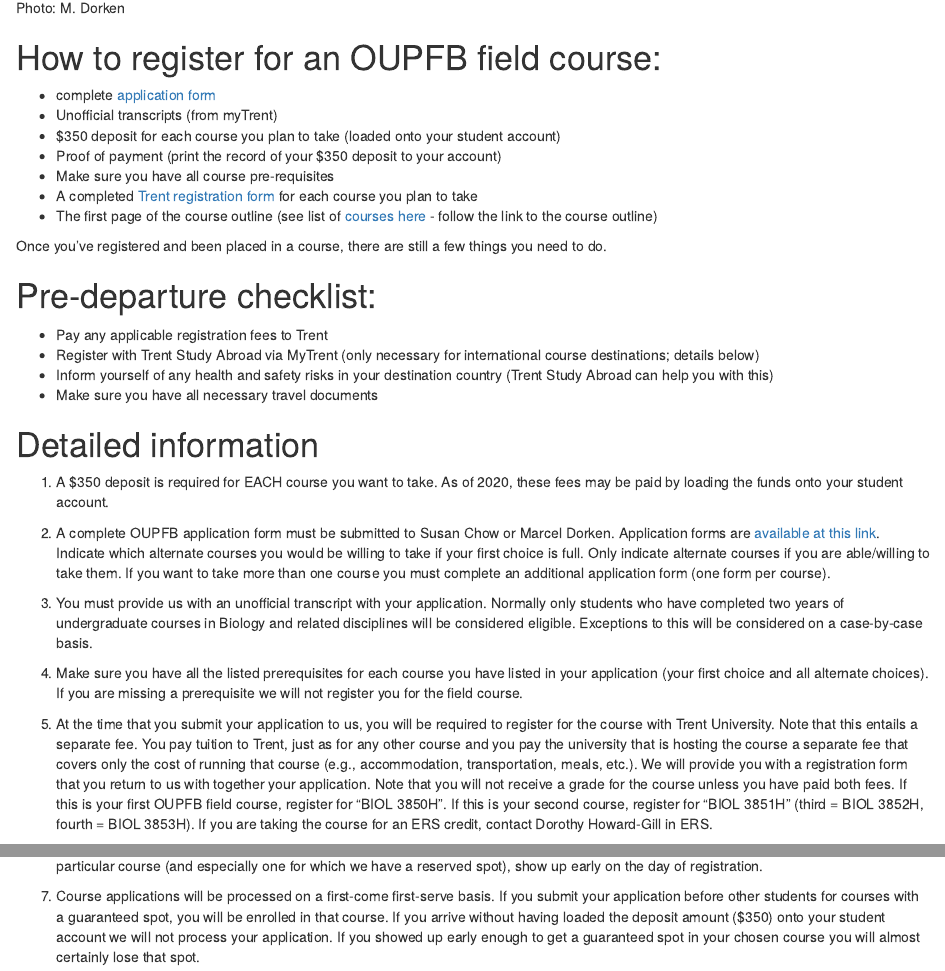
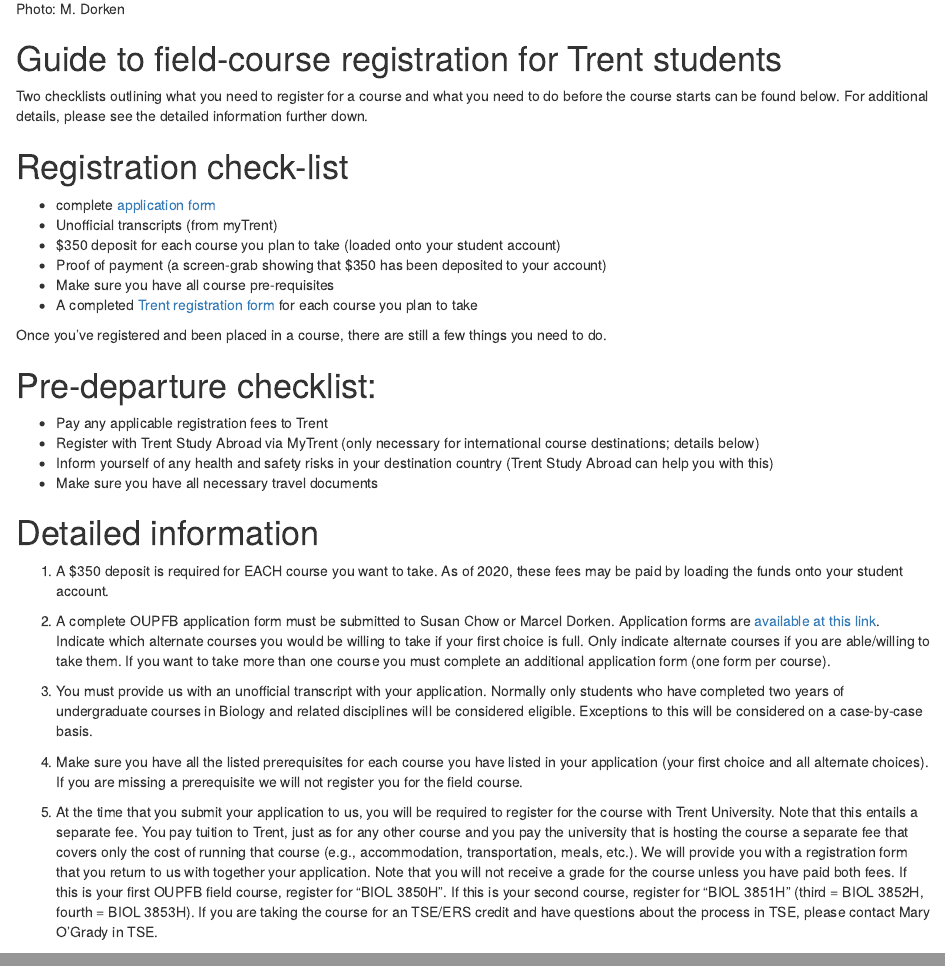
Before and after one commit to madorken/DorkenLab_Trent, an R Markdown document (OUPFB_Registration.rmd): the page in a window 1100 px wide, from 680 px down before the commit and from 640 px down after it, so that both start at the same text, and a second part further down, joined at a grey line. The pictures show the output file OUPFB_Registration.html that the author committed with the source, opened offline.

Commit message:
update_website_2022

````diff
--- a/OUPFB_Registration.rmd
+++ b/OUPFB_Registration.rmd
@@ -18,6 +18,7 @@
 
 ```
 
+# Guide to field-course registration for Trent students
 
-# How to register for an OUPFB field course:
+Two checklists outlining what you need to register for a course and what you need to do before the course starts can be found below. For additional details, please see the detailed information further down.
 
@@ -24,24 +26,19 @@
 *  complete [application form](http://www.oupfb.ca/form.pdf)
 *  Unofficial transcripts (from myTrent)
 *  $350 deposit for each course you plan to take (loaded onto your student account)
-*  Proof of payment (print the record of your $350 deposit to your account)
+*  Proof of payment (a screen-grab showing that $350 has been deposited to your account)
 *  Make sure you have all course pre-requisites
 *  A completed [Trent registration form](https://www.trentu.ca/summer/sites/trentu.ca.summer/files/documents/Reading_Course_Application_2020.pdf) for each course you plan to take
-*  The first page of the course outline (see list of [courses here](http://www.oupfb.ca/modules.html) - follow the link to the course outline)
-
 
 Once you've registered and been placed in a course, there are still a few things you need to do.
 
 # Pre-departure checklist:
-
 *  Pay any applicable registration fees to Trent
 *  Register with Trent Study Abroad via MyTrent (only necessary for international course destinations; details below)
 *  Inform yourself of any health and safety risks in your destination country (Trent Study Abroad can help you with this)
 *  Make sure you have all necessary travel documents
 
-
 # Detailed information
-
 1) A $350 deposit is required for EACH course you want to take. As of 2020, these fees may be paid by loading the funds onto your student account.
 
 2) A complete OUPFB application form must be submitted to Susan Chow or Marcel Dorken. Application forms are [available at this link](http://www.oupfb.ca/info.html). Indicate which alternate courses you would be willing to take if your first choice is full. Only indicate alternate courses if you are able/willing to take them. If you want to take more than one course you must complete an additional application form (one form per course).
@@ -50,7 +47,7 @@
 
 4) Make sure you have all the listed prerequisites for each course you have listed in your application (your first choice and all alternate choices). If you are missing a prerequisite we will not register you for the field course.<br>
 
-5) At the time that you submit your application to us, you will be required to register for the course with Trent University. Note that this entails a separate fee. You pay tuition to Trent, just as for any other course and you pay the university that is hosting the course a separate fee that covers only the cost of running that course (e.g., accommodation, transportation, meals, etc.). We will provide you with a registration form that you return to us with together your application. Note that you will not receive a grade for the course unless you have paid both fees. If this is your first OUPFB field course, register for "BIOL 3850H". If this is your second course, register for "BIOL 3851H" (third = BIOL 3852H, fourth = BIOL 3853H). If you are taking the course for an ERS credit, contact Dorothy Howard-Gill in ERS.
+5) At the time that you submit your application to us, you will be required to register for the course with Trent University. Note that this entails a separate fee. You pay tuition to Trent, just as for any other course and you pay the university that is hosting the course a separate fee that covers only the cost of running that course (e.g., accommodation, transportation, meals, etc.). We will provide you with a registration form that you return to us with together your application. Note that you will not receive a grade for the course unless you have paid both fees. If this is your first OUPFB field course, register for "BIOL 3850H". If this is your second course, register for "BIOL 3851H" (third = BIOL 3852H, fourth = BIOL 3853H). If you are taking the course for an TSE/ERS credit and have questions about the process in TSE, please contact Mary O'Grady in TSE.
 
 6) There will be an announcement giving the time and location for submitting applications in January of each year. If you are keen to take a particular course (and especially one for which we have a reserved spot), show up early on the day of registration.
 
````
Also changed, not shown: Courses_rmd.html, LabAlumni.html, OUPFB_Registration.html, People.html, images/MichelleLiu.png (added), OUPFB_Registration.rmd (1 more changed lines).
